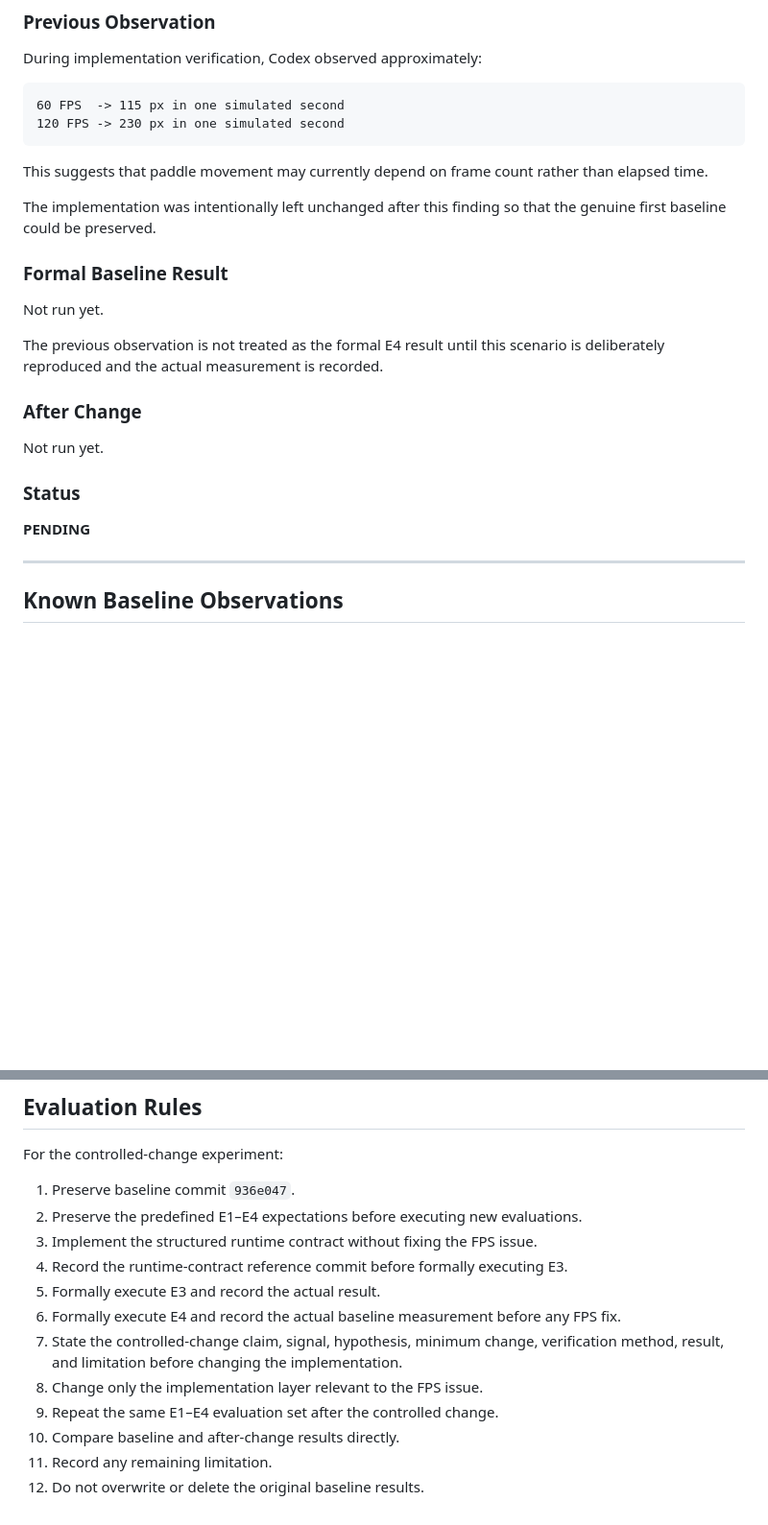
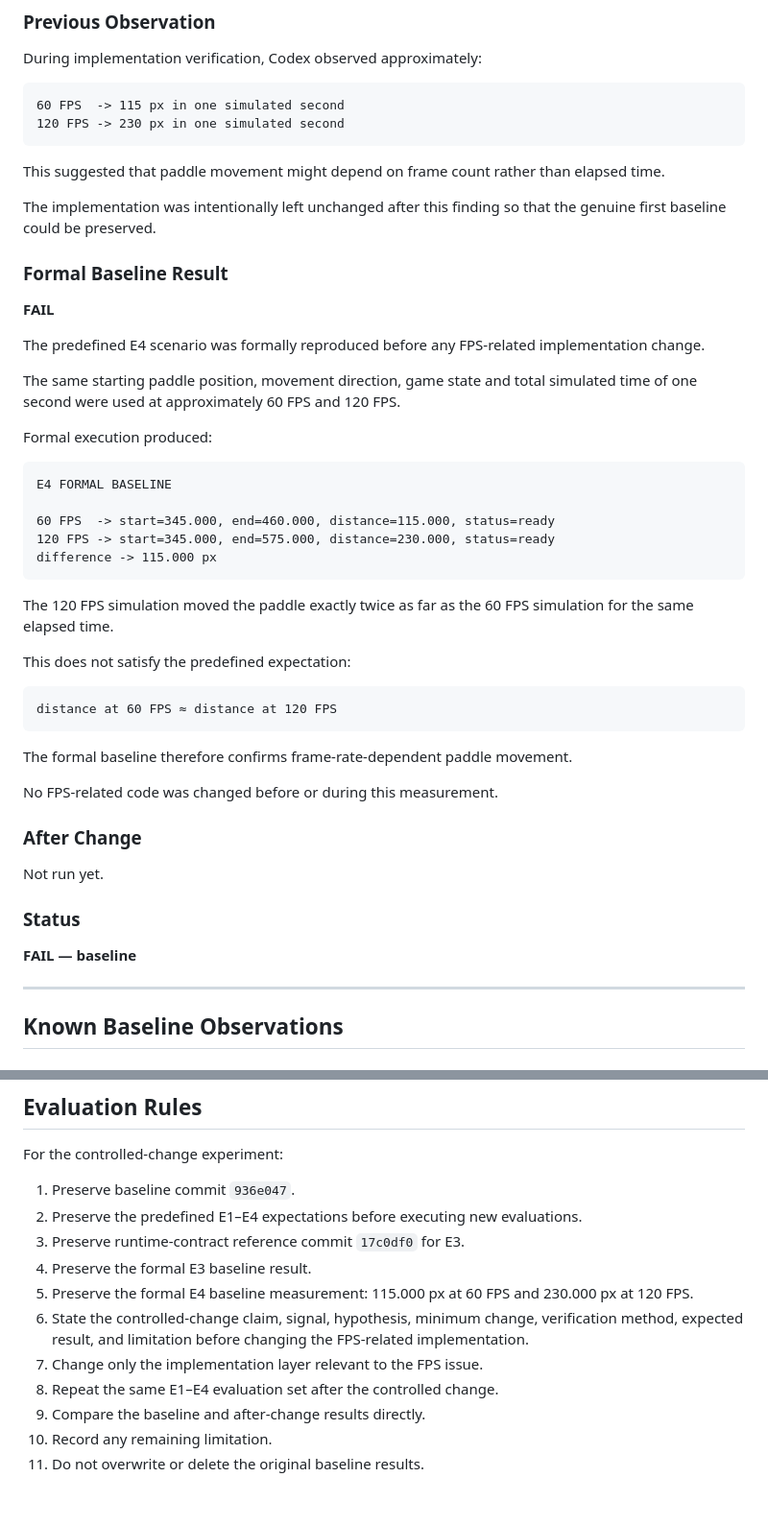
Before and after one commit to elenakalajdzic0512/retro-ai-engineering-challenge, a Markdown page: docs/EVALS.md, 2 parts joined by grey strips. Shown at 96% size. GitHub-like rendering; blank space fills up the shorter version.

Commit message:
docs: record formal E4 baseline

````diff
--- a/docs/EVALS.md
+++ b/docs/EVALS.md
@@ -262,15 +262,39 @@ During implementation verification, Codex observed approximately:
 120 FPS -> 230 px in one simulated second
 ```
 
-This suggests that paddle movement may currently depend on frame count rather than elapsed time.
+This suggested that paddle movement might depend on frame count rather than elapsed time.
 
 The implementation was intentionally left unchanged after this finding so that the genuine first baseline could be preserved.
 
 ### Formal Baseline Result
 
-Not run yet.
+**FAIL**
 
-The previous observation is not treated as the formal E4 result until this scenario is deliberately reproduced and the actual measurement is recorded.
+The predefined E4 scenario was formally reproduced before any FPS-related implementation change.
+
+The same starting paddle position, movement direction, game state and total simulated time of one second were used at approximately 60 FPS and 120 FPS.
+
+Formal execution produced:
+
+```text
+E4 FORMAL BASELINE
+
+60 FPS  -> start=345.000, end=460.000, distance=115.000, status=ready
+120 FPS -> start=345.000, end=575.000, distance=230.000, status=ready
+difference -> 115.000 px
+```
+
+The 120 FPS simulation moved the paddle exactly twice as far as the 60 FPS simulation for the same elapsed time.
+
+This does not satisfy the predefined expectation:
+
+```text
+distance at 60 FPS ≈ distance at 120 FPS
+```
+
+The formal baseline therefore confirms frame-rate-dependent paddle movement.
+
+No FPS-related code was changed before or during this measurement.
 
 ### After Change
 
@@ -278,7 +302,7 @@ Not run yet.
 
 ### Status
 
-**PENDING**
+**FAIL — baseline**
 
 ---
 
@@ -338,13 +370,12 @@ For the controlled-change experiment:
 
 1. Preserve baseline commit `936e047`.
 2. Preserve the predefined E1–E4 expectations before executing new evaluations.
-3. Implement the structured runtime contract without fixing the FPS issue.
-4. Record the runtime-contract reference commit before formally executing E3.
-5. Formally execute E3 and record the actual result.
-6. Formally execute E4 and record the actual baseline measurement before any FPS fix.
-7. State the controlled-change claim, signal, hypothesis, minimum change, verification method, result, and limitation before changing the implementation.
-8. Change only the implementation layer relevant to the FPS issue.
-9. Repeat the same E1–E4 evaluation set after the controlled change.
-10. Compare baseline and after-change results directly.
-11. Record any remaining limitation.
-12. Do not overwrite or delete the original baseline results.
+3. Preserve runtime-contract reference commit `17c0df0` for E3.
+4. Preserve the formal E3 baseline result.
+5. Preserve the formal E4 baseline measurement: 115.000 px at 60 FPS and 230.000 px at 120 FPS.
+6. State the controlled-change claim, signal, hypothesis, minimum change, verification method, expected result, and limitation before changing the FPS-related implementation.
+7. Change only the implementation layer relevant to the FPS issue.
+8. Repeat the same E1–E4 evaluation set after the controlled change.
+9. Compare the baseline and after-change results directly.
+10. Record any remaining limitation.
+11. Do not overwrite or delete the original baseline results.
````
Also changed, not shown: other parts of docs/EVALS.md (+12 -4 lines).
